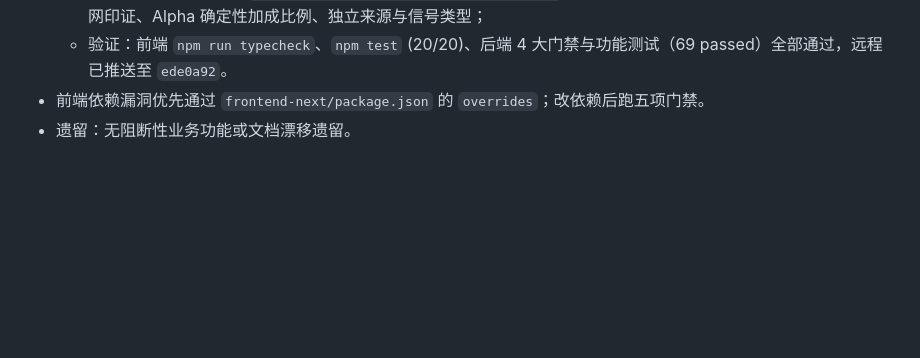
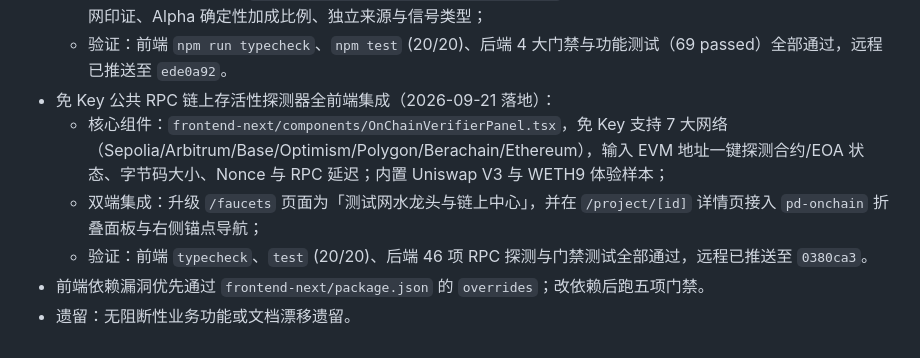
Before and after one commit to monkeydjl/web3-airdrop-alpha-agent, a Markdown page: .workbuddy/memory/MEMORY.md, the part around the change. Drawn GitHub-style; blank space fills up the shorter version.

Commit message:
docs(memory): record OnChainVerifierPanel delivery

```diff
--- a/.workbuddy/memory/MEMORY.md
+++ b/.workbuddy/memory/MEMORY.md
@@ -146,5 +146,9 @@
   - 全局主导航：`frontend-next/components/Nav.tsx` 引入 `Droplets` 图标，新增「水龙头」(`/faucets`) 入口；
   - 详情页多源共识卡片：`frontend-next/app/project/[id]/page.tsx` 新增多源共识视觉卡片，展示共识等级、测试网印证、Alpha 确定性加成比例、独立来源与信号类型；
   - 验证：前端 `npm run typecheck`、`npm test` (20/20)、后端 4 大门禁与功能测试（69 passed）全部通过，远程已推送至 `ede0a92`。
+- 免 Key 公共 RPC 链上存活性探测器全前端集成（2026-09-21 落地）：
+  - 核心组件：`frontend-next/components/OnChainVerifierPanel.tsx`，免 Key 支持 7 大网络（Sepolia/Arbitrum/Base/Optimism/Polygon/Berachain/Ethereum），输入 EVM 地址一键探测合约/EOA 状态、字节码大小、Nonce 与 RPC 延迟；内置 Uniswap V3 与 WETH9 体验样本；
+  - 双端集成：升级 `/faucets` 页面为「测试网水龙头与链上中心」，并在 `/project/[id]` 详情页接入 `pd-onchain` 折叠面板与右侧锚点导航；
+  - 验证：前端 `typecheck`、`test` (20/20)、后端 46 项 RPC 探测与门禁测试全部通过，远程已推送至 `0380ca3`。
 - 前端依赖漏洞优先通过 `frontend-next/package.json` 的 `overrides`；改依赖后跑五项门禁。
 - 遗留：无阻断性业务功能或文档漂移遗留。
```
